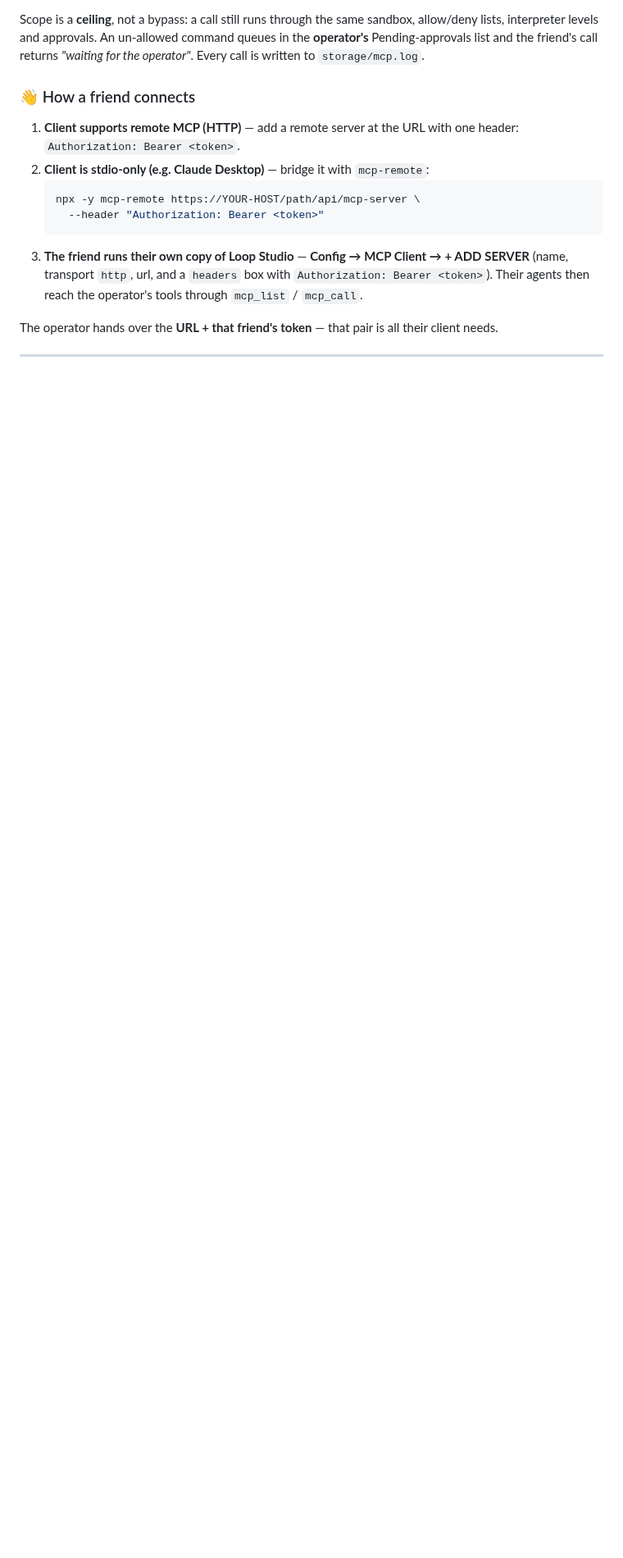
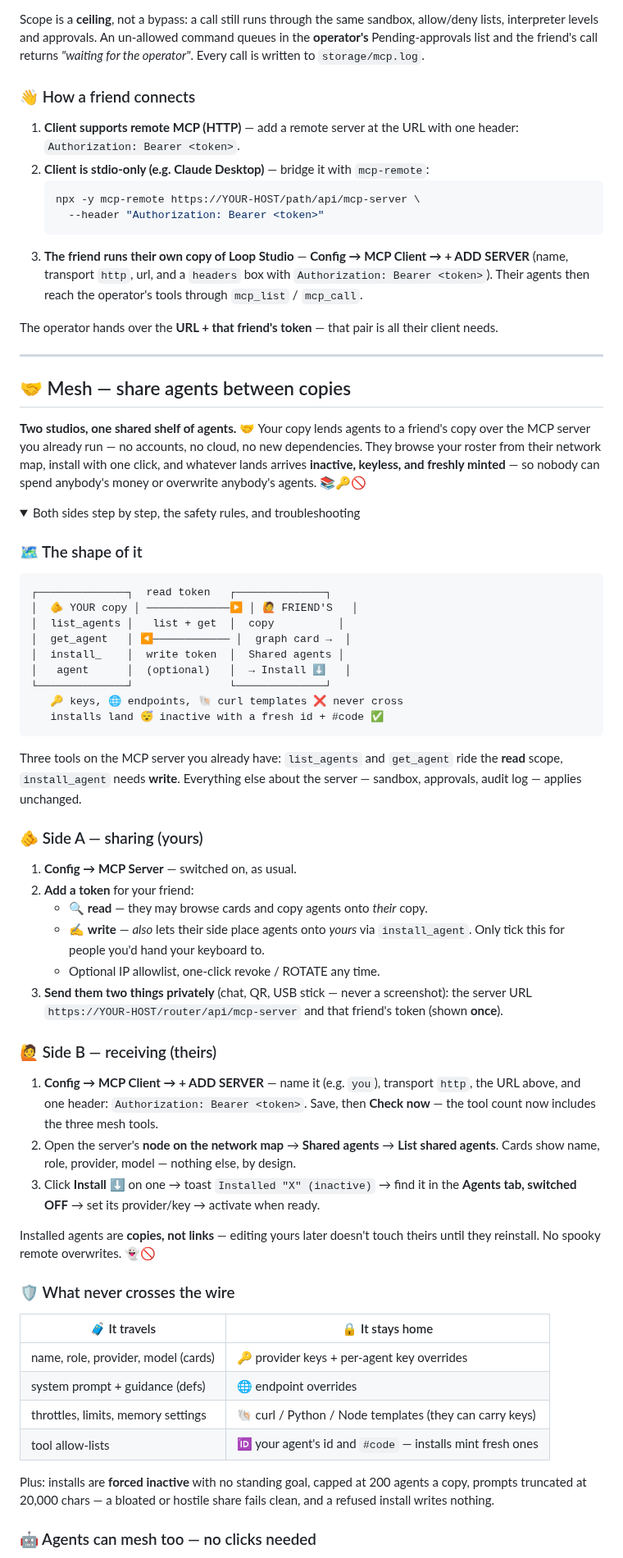
Before and after one commit to MBHudson/Autonomous, a Markdown page: README.md, the part around one of its changes. Shown at 82% size. Drawn GitHub-style; folded sections open; blank space fills up the shorter version.

Commit message:
Document mesh agent sharing in README

````diff
--- a/README.md
+++ b/README.md
@@ -1443,3 +1446,56 @@ The operator hands over the **URL + that friend's token** — that pair is all t
 </details>
 
 ---
+## 🤝 Mesh — share agents between copies
+
+**Two studios, one shared shelf of agents.** 🤝 Your copy lends agents to a friend's copy over the MCP server you already run — no accounts, no cloud, no new dependencies. They browse your roster from their network map, install with one click, and whatever lands arrives **inactive, keyless, and freshly minted** — so nobody can spend anybody's money or overwrite anybody's agents. 📚🔑🚫
+
+<details>
+<summary>Both sides step by step, the safety rules, and troubleshooting</summary>
+
+### 🗺️ The shape of it
+
+```
+┌──────────────┐  read token   ┌──────────────┐
+│  🫵 YOUR copy │ ─────────────▶ │ 🙋 FRIEND'S   │
+│  list_agents │   list + get  │  copy          │
+│  get_agent   │ ◀──────────── │  graph card →  │
+│  install_    │  write token  │  Shared agents │
+│   agent      │  (optional)   │  → Install ⬇   │
+└──────────────┘               └──────────────┘
+   🔑 keys, 🌐 endpoints, 🐚 curl templates ❌ never cross
+   installs land 😴 inactive with a fresh id + #code ✅
+```
+
+Three tools on the MCP server you already have: `list_agents` and `get_agent` ride the **read** scope, `install_agent` needs **write**. Everything else about the server — sandbox, approvals, audit log — applies unchanged.
+
+### 🫵 Side A — sharing (yours)
+
+1. **Config → MCP Server** — switched on, as usual.
+2. **Add a token** for your friend:
+   - 🔍 **read** — they may browse cards and copy agents onto *their* copy.
+   - ✍️ **write** — *also* lets their side place agents onto *yours* via `install_agent`. Only tick this for people you'd hand your keyboard to.
+   - Optional IP allowlist, one-click revoke / ROTATE any time.
+3. **Send them two things privately** (chat, QR, USB stick — never a screenshot): the server URL `https://YOUR-HOST/router/api/mcp-server` and that friend's token (shown **once**).
+
+### 🙋 Side B — receiving (theirs)
+
+1. **Config → MCP Client → + ADD SERVER** — name it (e.g. `you`), transport `http`, the URL above, and one header: `Authorization: Bearer <token>`. Save, then **Check now** — the tool count now includes the three mesh tools.
+2. Open the server's **node on the network map** → **Shared agents** → **List shared agents**. Cards show name, role, provider, model — nothing else, by design.
+3. Click **Install** ⬇ on one → toast `Installed "X" (inactive)` → find it in the **Agents tab, switched OFF** → set its provider/key → activate when ready.
+
+Installed agents are **copies, not links** — editing yours later doesn't touch theirs until they reinstall. No spooky remote overwrites. 👻🚫
+
+### 🛡️ What never crosses the wire
+
+| 🧳 It travels | 🔒 It stays home |
+| --- | --- |
+| name, role, provider, model (cards) | 🔑 provider keys + per-agent key overrides |
+| system prompt + guidance (defs) | 🌐 endpoint overrides |
+| throttles, limits, memory settings | 🐚 curl / Python / Node templates (they can carry keys) |
+| tool allow-lists | 🆔 your agent's id and `#code` — installs mint fresh ones |
+
+Plus: installs are **forced inactive** with no standing goal, capped at 200 agents a copy, prompts truncated at 20,000 chars — a bloated or hostile share fails clean, and a refused install writes nothing.
+
+### 🤖 Agents can mesh too — no clicks needed
+
````
Also changed, not shown: other parts of README.md (+24 -0 lines).
